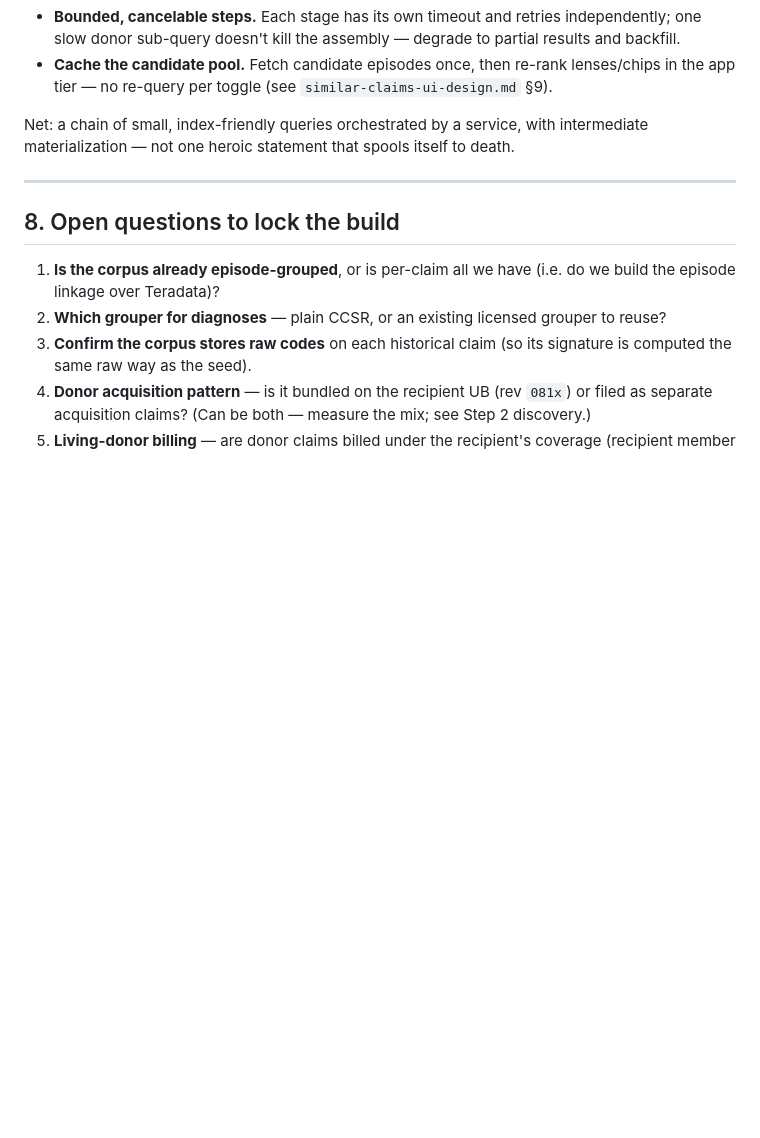
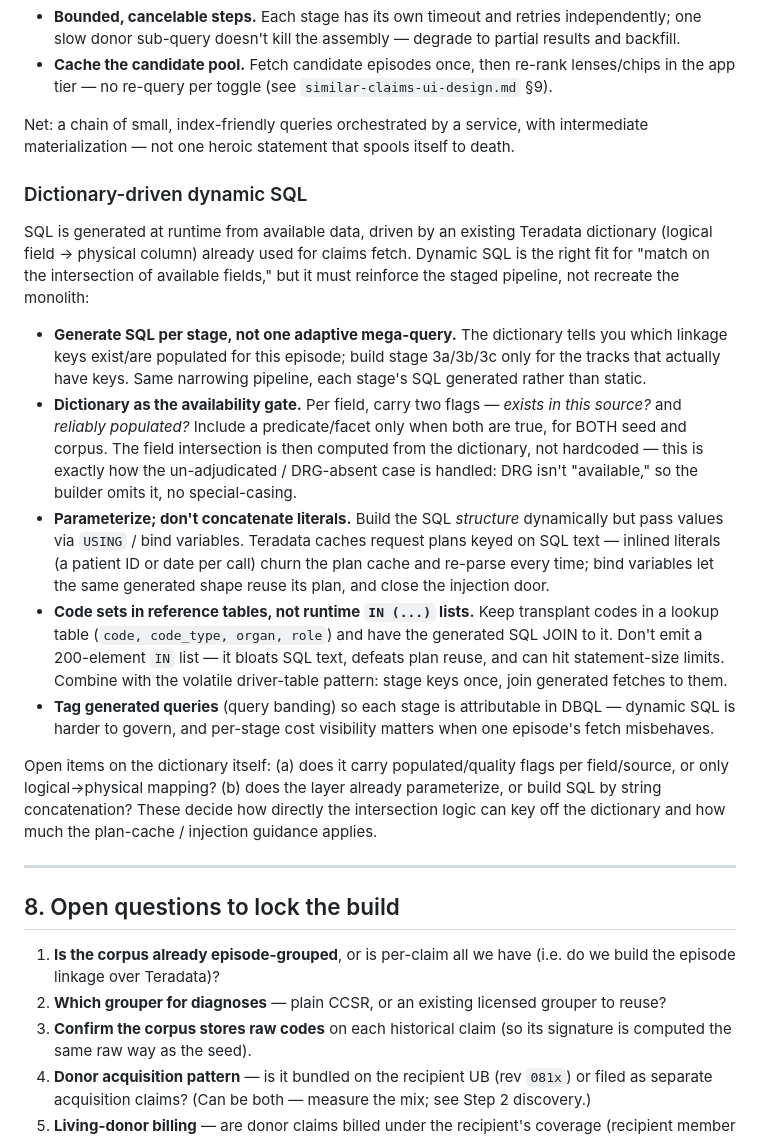
Before and after one commit to manaksu/OCR_Project, a Markdown page: transplant-package-similar-claims.md, the part around the change. Rendered like a GitHub page; blank space fills up the shorter version.

Commit message:
Add dictionary-driven dynamic SQL subsection (per-stage gen, availability gate, bind values)
Co-Authored-By: Claude Opus 4.8 <noreply@anthropic.com>

```diff
--- a/transplant-package-similar-claims.md
+++ b/transplant-package-similar-claims.md
@@ -380,6 +380,44 @@ Net: a chain of small, index-friendly queries orchestrated by a service, with
 intermediate materialization — not one heroic statement that spools itself to
 death.
 
+### Dictionary-driven dynamic SQL
+
+SQL is generated at runtime from available data, driven by an existing Teradata
+dictionary (logical field → physical column) already used for claims fetch.
+Dynamic SQL is the right fit for "match on the intersection of available
+fields," but it must reinforce the staged pipeline, not recreate the monolith:
+
+- **Generate SQL per stage, not one adaptive mega-query.** The dictionary tells
+  you which linkage keys exist/are populated for this episode; build stage
+  3a/3b/3c only for the tracks that actually have keys. Same narrowing pipeline,
+  each stage's SQL generated rather than static.
+- **Dictionary as the availability gate.** Per field, carry two flags — *exists
+  in this source?* and *reliably populated?* Include a predicate/facet only when
+  both are true, for BOTH seed and corpus. The field intersection is then
+  computed from the dictionary, not hardcoded — this is exactly how the
+  un-adjudicated / DRG-absent case is handled: DRG isn't "available," so the
+  builder omits it, no special-casing.
+- **Parameterize; don't concatenate literals.** Build the SQL *structure*
+  dynamically but pass values via `USING` / bind variables. Teradata caches
+  request plans keyed on SQL text — inlined literals (a patient ID or date per
+  call) churn the plan cache and re-parse every time; bind variables let the
+  same generated shape reuse its plan, and close the injection door.
+- **Code sets in reference tables, not runtime `IN (...)` lists.** Keep
+  transplant codes in a lookup table (`code, code_type, organ, role`) and have
+  the generated SQL JOIN to it. Don't emit a 200-element `IN` list — it bloats
+  SQL text, defeats plan reuse, and can hit statement-size limits. Combine with
+  the volatile driver-table pattern: stage keys once, join generated fetches to
+  them.
+- **Tag generated queries** (query banding) so each stage is attributable in
+  DBQL — dynamic SQL is harder to govern, and per-stage cost visibility matters
+  when one episode's fetch misbehaves.
+
+Open items on the dictionary itself: (a) does it carry populated/quality flags
+per field/source, or only logical→physical mapping? (b) does the layer already
+parameterize, or build SQL by string concatenation? These decide how directly
+the intersection logic can key off the dictionary and how much the plan-cache /
+injection guidance applies.
+
 ---
 
 ## 8. Open questions to lock the build
```
